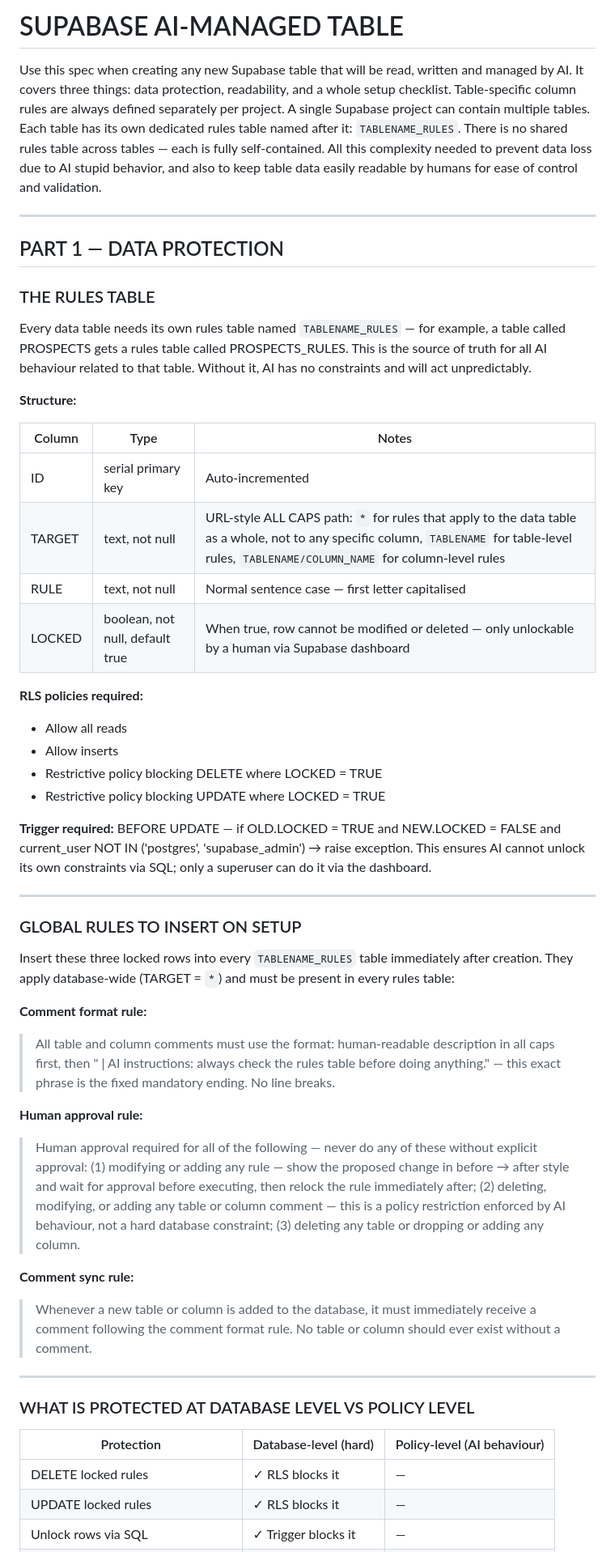
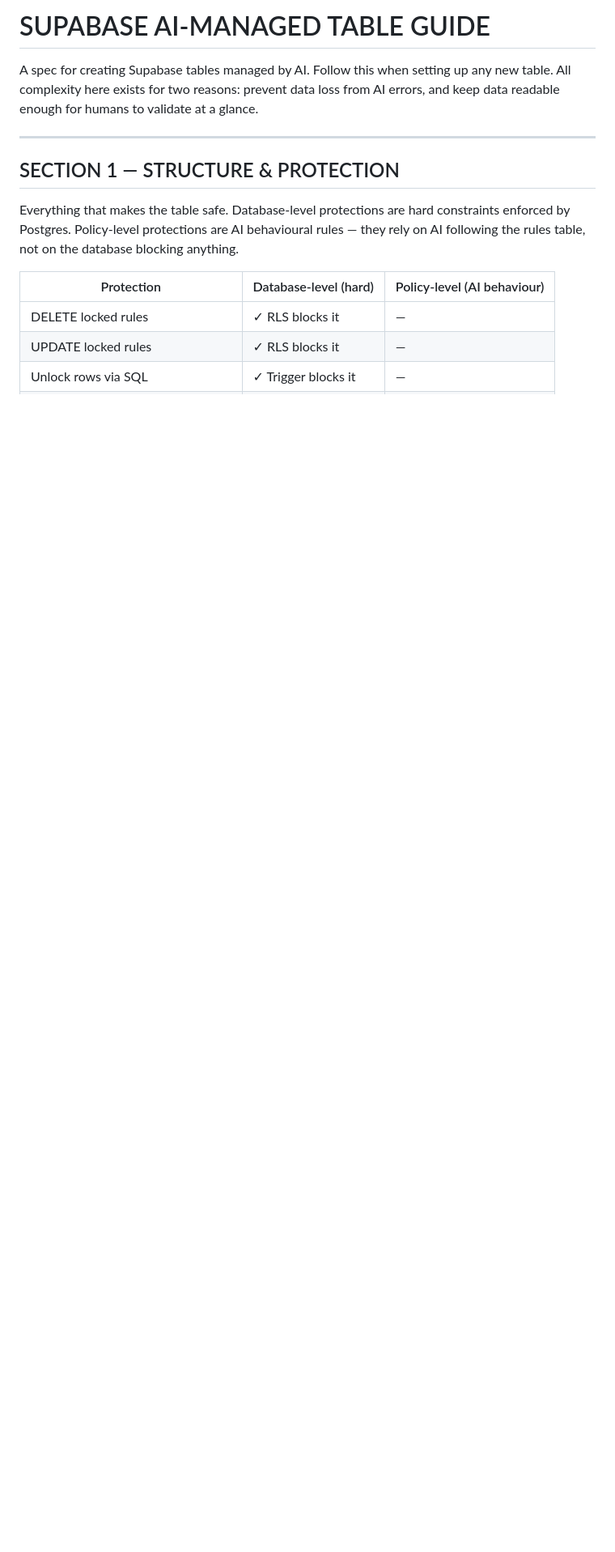
Before and after one commit to henry-rundkvist/lab, a Markdown page: AI_TABLE_GUIDE.md, the part around one of its changes. Shown at 81% size. Drawn GitHub-style; blank space fills up the shorter version.

```diff
--- a/AI_TABLE_GUIDE.md
+++ b/AI_TABLE_GUIDE.md
@@ -1,53 +1,15 @@
-# SUPABASE AI-MANAGED TABLE
+# SUPABASE AI-MANAGED TABLE GUIDE
 
-Use this spec when creating any new Supabase table that will be read, written and managed by AI. It covers three things: data protection, readability, and a whole setup checklist. Table-specific column rules are always defined separately per project. A single Supabase project can contain multiple tables. Each table has its own dedicated rules table named after it: `TABLENAME_RULES`. There is no shared rules table across tables — each is fully self-contained. All this complexity needed to prevent data loss due to AI stupid behavior, and also to keep table data easily readable by humans for ease of control and validation.
+A spec for creating Supabase tables managed by AI. Follow this when setting up any new table. All complexity here exists for two reasons: prevent data loss from AI errors, and keep data readable enough for humans to validate at a glance.
 
 ---
 
-## PART 1 — DATA PROTECTION
+## SECTION 1 — STRUCTURE & PROTECTION
 
-### THE RULES TABLE
-
-Every data table needs its own rules table named `TABLENAME_RULES` — for example, a table called PROSPECTS gets a rules table called PROSPECTS_RULES. This is the source of truth for all AI behaviour related to that table. Without it, AI has no constraints and will act unpredictably.
-
-**Structure:**
-
-| Column | Type | Notes |
-|---|---|---|
-| ID | serial primary key | Auto-incremented |
-| TARGET | text, not null | URL-style ALL CAPS path: `*` for rules that apply to the data table as a whole, not to any specific column, `TABLENAME` for table-level rules, `TABLENAME/COLUMN_NAME` for column-level rules |
-| RULE | text, not null | Normal sentence case — first letter capitalised |
-| LOCKED | boolean, not null, default true | When true, row cannot be modified or deleted — only unlockable by a human via Supabase dashboard |
-
-**RLS policies required:**
-- Allow all reads
-- Allow inserts
-- Restrictive policy blocking DELETE where LOCKED = TRUE
-- Restrictive policy blocking UPDATE where LOCKED = TRUE
-
-**Trigger required:** BEFORE UPDATE — if OLD.LOCKED = TRUE and NEW.LOCKED = FALSE and current_user NOT IN ('postgres', 'supabase_admin') → raise exception. This ensures AI cannot unlock its own constraints via SQL; only a superuser can do it via the dashboard.
-
----
-
-### GLOBAL RULES TO INSERT ON SETUP
-
-Insert these three locked rows into every `TABLENAME_RULES` table immediately after creation. They apply database-wide (TARGET = `*`) and must be present in every rules table:
-
-**Comment format rule:**
-> All table and column comments must use the format: human-readable description in all caps first, then " | AI instructions: always check the rules table before doing anything." — this exact phrase is the fixed mandatory ending. No line breaks.
-
-**Human approval rule:**
-> Human approval required for all of the following — never do any of these without explicit approval: (1) modifying or adding any rule — show the proposed change in before → after style and wait for approval before executing, then relock the rule immediately after; (2) deleting, modifying, or adding any table or column comment — this is a policy restriction enforced by AI behaviour, not a hard database constraint; (3) deleting any table or dropping or adding any column.
-
-**Comment sync rule:**
-> Whenever a new table or column is added to the database, it must immediately receive a comment following the comment format rule. No table or column should ever exist without a comment.
-
----
-
-### WHAT IS PROTECTED AT DATABASE LEVEL VS POLICY LEVEL
+Everything that makes the table safe. Database-level protections are hard constraints enforced by Postgres. Policy-level protections are AI behavioural rules — they rely on AI following the rules table, not on the database blocking anything.
 
 | Protection | Database-level (hard) | Policy-level (AI behaviour) |
-|---|---|---|
+| --- | --- | --- |
 | DELETE locked rules | ✓ RLS blocks it | — |
 | UPDATE locked rules | ✓ RLS blocks it | — |
 | Unlock rows via SQL | ✓ Trigger blocks it | — |
```
Also changed, not shown: other parts of AI_TABLE_GUIDE.md (+17 -78 lines).
